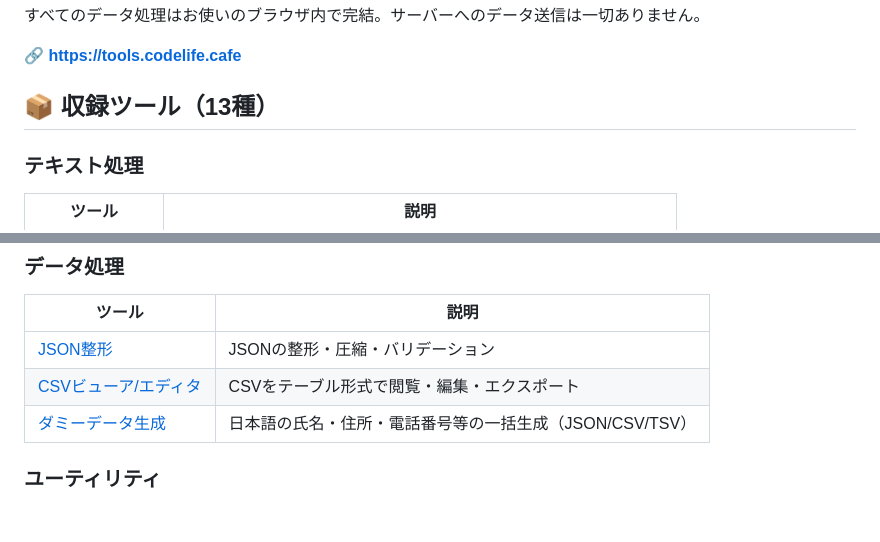
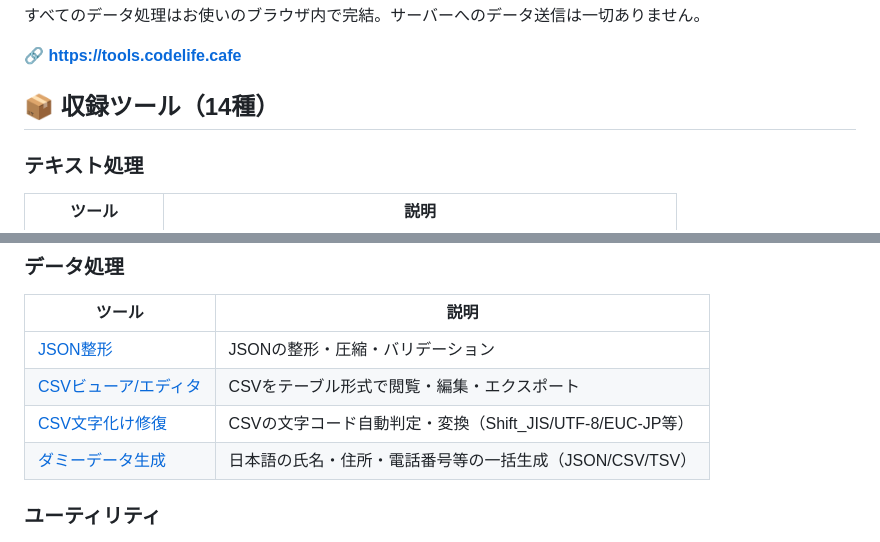
Before and after one commit to maru0014/tools-codelife-cafe, a Markdown page: README.md, 2 parts joined by grey strips. GitHub-like rendering; blank space fills up the shorter version.

Commit message:
docs(csv-fixer): Update README and AGENTS.md with tool info and E2E insights

```diff
--- a/README.md
+++ b/README.md
@@ -6,7 +6,7 @@
 
 🔗 **[https://tools.codelife.cafe](https://tools.codelife.cafe)**
 
-## 📦 収録ツール（13種）
+## 📦 収録ツール（14種）
 
 ### テキスト処理
 
@@ -23,6 +23,7 @@
 |--------|------|
 | [JSON整形](/json-formatter) | JSONの整形・圧縮・バリデーション |
 | [CSVビューア/エディタ](/csv-editor) | CSVをテーブル形式で閲覧・編集・エクスポート |
+| [CSV文字化け修復](/csv-fixer) | CSVの文字コード自動判定・変換（Shift_JIS/UTF-8/EUC-JP等） |
 | [ダミーデータ生成](/dummy-data) | 日本語の氏名・住所・電話番号等の一括生成（JSON/CSV/TSV） |
 
 ### ユーティリティ
```
Also changed, not shown: AGENTS.md (+2 -0 lines).
